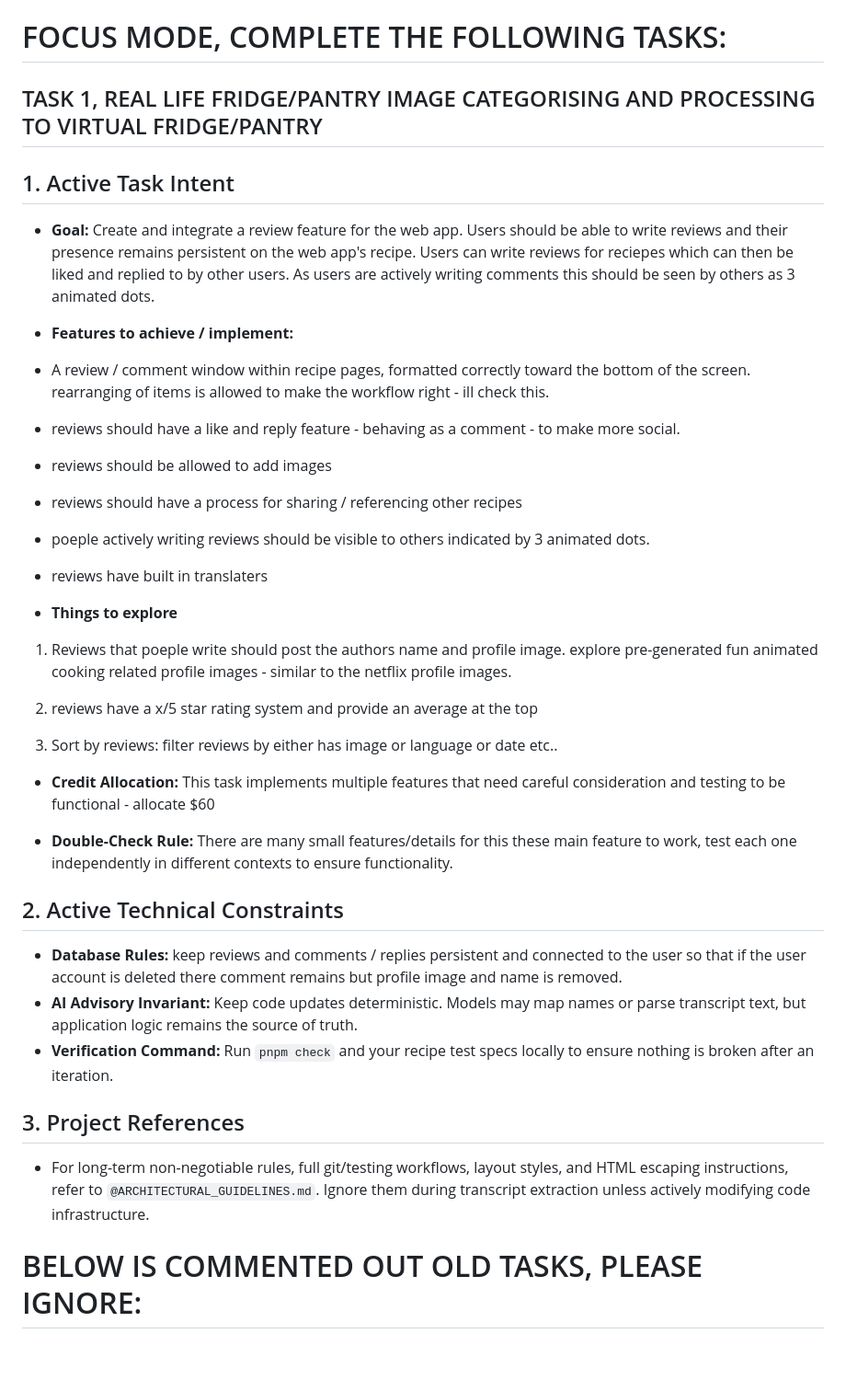
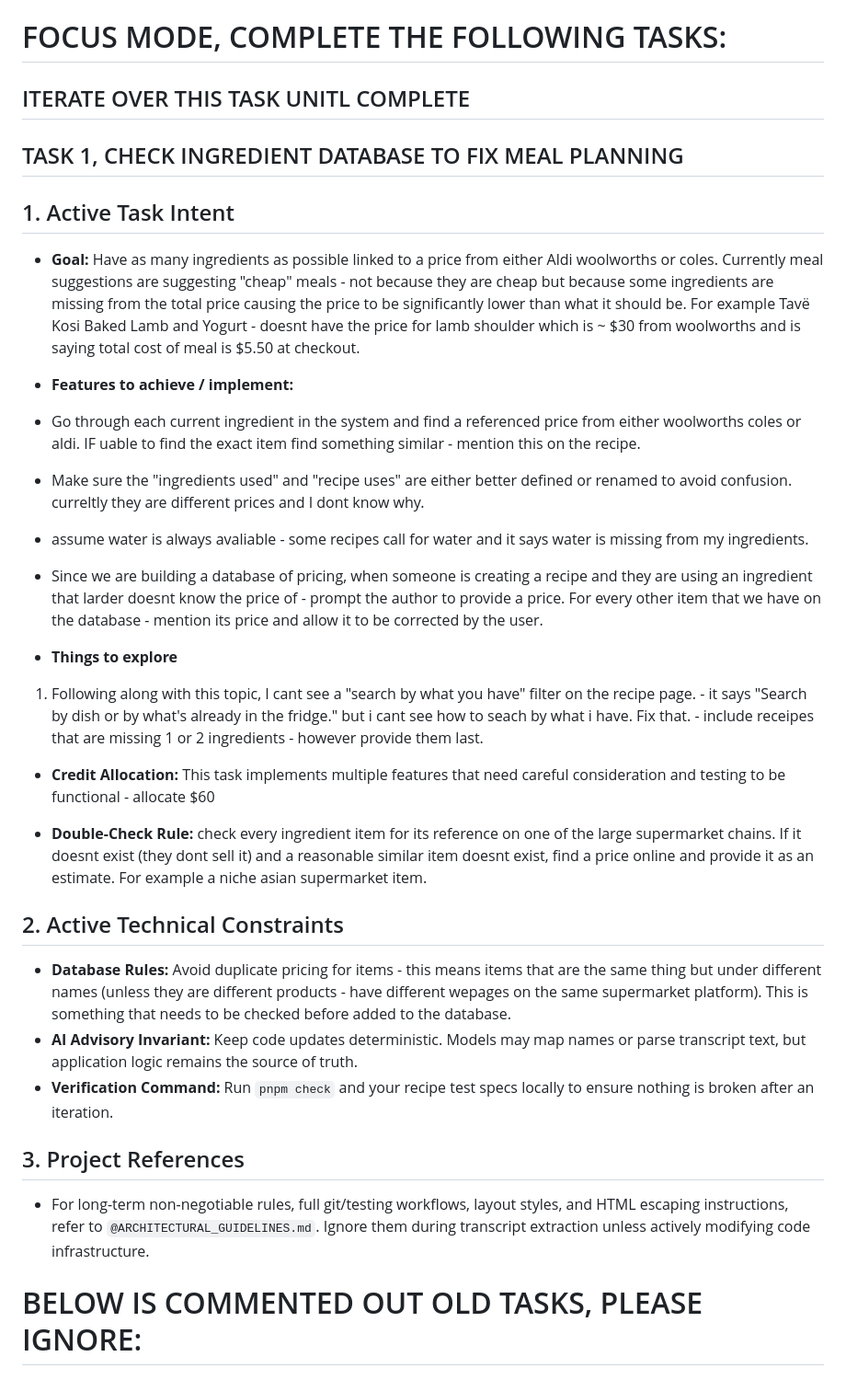
Before and after one commit to comp4020-agentic-coding-studio/comp4020-final-noah-martin1, a Markdown page: CLAUDE.md, the part around the change. Shown at 92% size. Drawn GitHub-style; blank space fills up the shorter version.

Commit message:
CLAUDE.md: ingredient pricing task
Co-Authored-By: Claude Opus 5.5 <noreply@anthropic.com>

```diff
--- a/CLAUDE.md
+++ b/CLAUDE.md
@@ -1,6 +1,39 @@
 # FOCUS MODE, COMPLETE THE FOLLOWING TASKS:
 
- ## TASK 1, REAL LIFE FRIDGE/PANTRY IMAGE CATEGORISING AND PROCESSING TO VIRTUAL FRIDGE/PANTRY
+
+## ITERATE OVER THIS TASK UNITL COMPLETE
+
+## TASK 1, CHECK INGREDIENT DATABASE TO FIX MEAL PLANNING
+
+## 1. Active Task Intent
+- **Goal:** Have as many ingredients as possible linked to a price from either Aldi woolworths or coles. Currently meal suggestions are suggesting "cheap" meals - not because they are cheap but because some ingredients are missing from the total price causing the price to be significantly lower than what it should be. For example Tavë Kosi Baked Lamb and Yogurt - doesnt have the price for lamb shoulder which is ~ $30 from woolworths and is saying total cost of meal is $5.50 at checkout.
+
+- **Features to achieve / implement:**
+- Go through each current ingredient in the system and find a referenced price from either woolworths coles or aldi. IF uable to find the exact item find something similar - mention this on the recipe.
+- Make sure the "ingredients used" and "recipe uses" are either better defined or renamed to avoid confusion. curreltly they are different prices and I dont know why.
+- assume water is always avaliable - some recipes call for water and it says water is missing from my ingredients.
+- Since we are building a database of pricing, when someone is creating a recipe and they are using an ingredient that larder doesnt know the price of - prompt the author to provide a price. For every other item that we have on the database - mention its price and allow it to be corrected by the user.
+
+- **Things to explore**
+
+1. Following along with this topic, I cant see a "search by what you have" filter on the recipe page. - it says "Search by dish or by what's already in the fridge." but i cant see how to seach by what i have. Fix that. - include receipes that are missing 1 or 2 ingredients - however provide them last.
+
+- **Credit Allocation:** This task implements multiple features that need careful consideration and testing to be functional - allocate $60
+
+- **Double-Check Rule:** check every ingredient item for its reference on one of the large supermarket chains. If it doesnt exist (they dont sell it) and a reasonable similar item doesnt exist, find a price online and provide it as an estimate. For example a niche asian supermarket item.
+
+## 2. Active Technical Constraints
+- **Database Rules:** Avoid duplicate pricing for items - this means items that are the same thing but under different names (unless they are different products - have different wepages on the same supermarket platform). This is something that needs to be checked before added to the database.
+- **AI Advisory Invariant:** Keep code updates deterministic. Models may map names or parse transcript text, but application logic remains the source of truth.
+- **Verification Command:** Run `pnpm check` and your recipe test specs locally to ensure nothing is broken after an iteration.
+
+## 3. Project References
+- For long-term non-negotiable rules, full git/testing workflows, layout styles, and HTML escaping instructions, refer to `@ARCHITECTURAL_GUIDELINES.md`. Ignore them during transcript extraction unless actively modifying code infrastructure.
+
+
+# BELOW IS COMMENTED OUT OLD TASKS, PLEASE IGNORE:
+
+ <!--## TASK 1, INTEGRATE REVIEWS INTO RECIPES.
 
 ## 1. Active Task Intent
 - **Goal:** Create and integrate a review feature for the web app. Users should be able to write reviews and their presence remains persistent on the web app's recipe. Users can write reviews for reciepes which can then be liked and replied to by other users. As users are actively writing comments this should be seen by others as 3 animated dots.
@@ -34,8 +67,7 @@
 - For long-term non-negotiable rules, full git/testing workflows, layout styles, and HTML escaping instructions, refer to `@ARCHITECTURAL_GUIDELINES.md`. Ignore them during transcript extraction unless actively modifying code infrastructure.
 
 
-# BELOW IS COMMENTED OUT OLD TASKS, PLEASE IGNORE:
-<!-- ## TASK 1, REAL LIFE FRIDGE/PANTRY IMAGE CATEGORISING AND PROCESSING TO VIRTUAL FRIDGE/PANTRY
+ ## TASK 1, REAL LIFE FRIDGE/PANTRY IMAGE CATEGORISING AND PROCESSING TO VIRTUAL FRIDGE/PANTRY
 
 ## 1. Active Task Intent
 - **Goal:** Evaluate, select, and integrate the highest-performing **locally hostable Vision-Language Model (VLM) or Object Detection framework** capable of parsing real-life fridge and pantry images. The objective is to maximise automated item identification and classification while minimising friction during the virtual inventory "add item" workflow.
```
